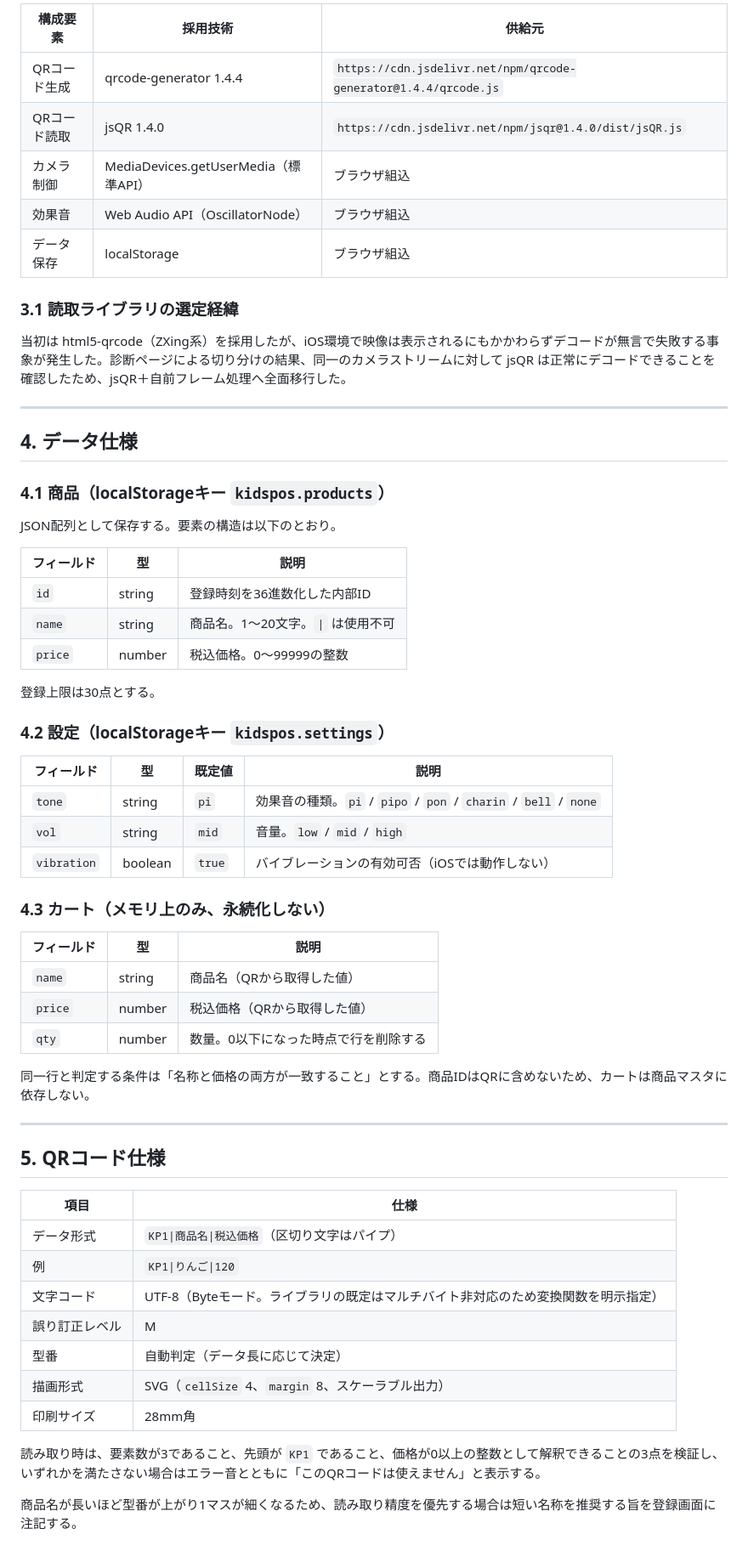
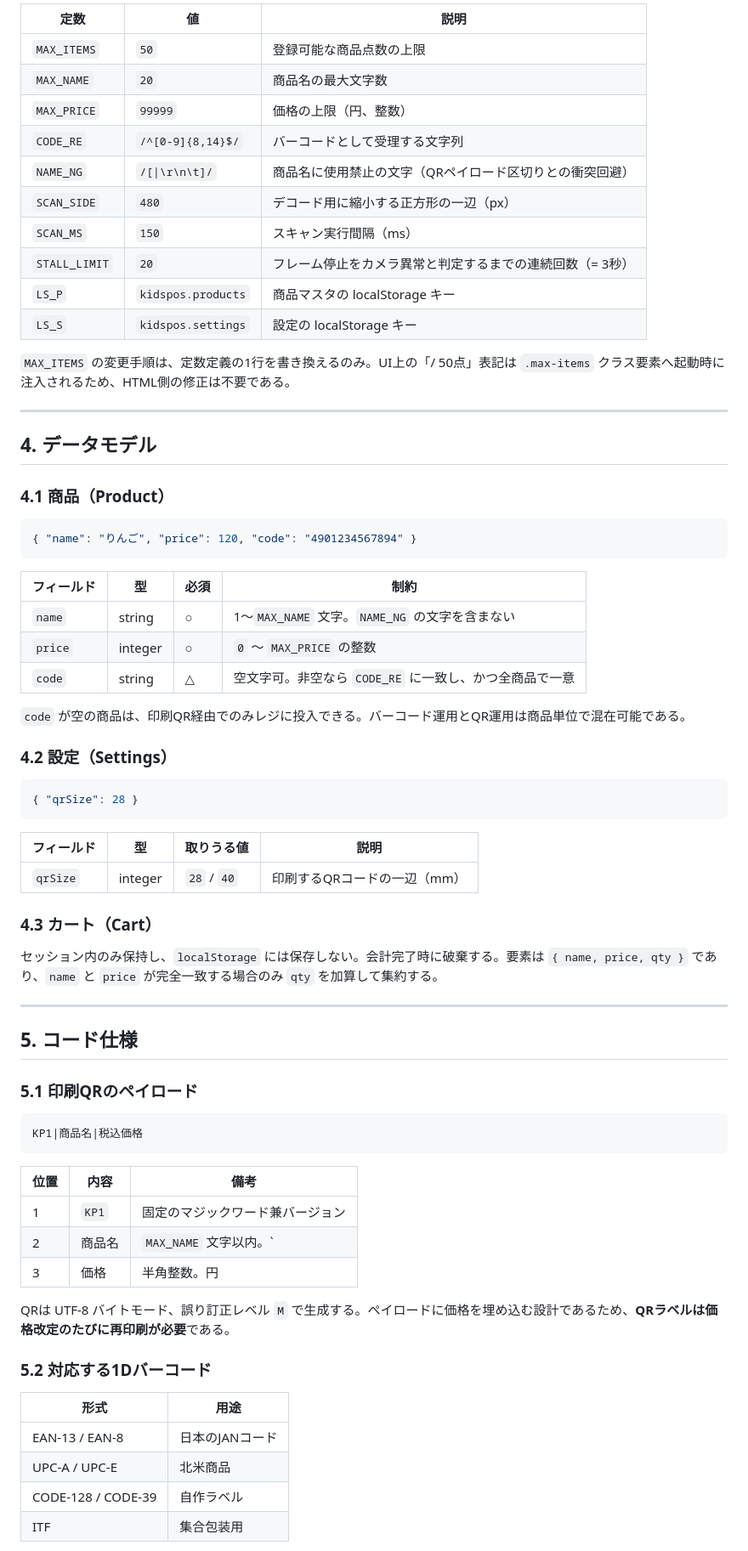
Before and after one commit to masahhhh/kids-pos, a Markdown page: SPEC.md, the part around one of its changes. Shown at 85% size. Drawn GitHub-style.

Commit message:
SPEC.md を更新

````diff
--- a/SPEC.md
+++ b/SPEC.md
@@ -50,64 +58,75 @@ Service Workerは導入していないため、完全なオフライン動作は
 
-| 構成要素 | 採用技術 | 供給元 |
-| --- | --- | --- |
-| QRコード生成 | qrcode-generator 1.4.4 | `https://cdn.jsdelivr.net/npm/qrcode-generator@1.4.4/qrcode.js` |
-| QRコード読取 | jsQR 1.4.0 | `https://cdn.jsdelivr.net/npm/jsqr@1.4.0/dist/jsQR.js` |
-| カメラ制御 | MediaDevices.getUserMedia（標準API） | ブラウザ組込 |
-| 効果音 | Web Audio API（OscillatorNode） | ブラウザ組込 |
-| データ保存 | localStorage | ブラウザ組込 |
+| 定数 | 値 | 説明 |
+|---|---|---|
+| `MAX_ITEMS` | `50` | 登録可能な商品点数の上限 |
+| `MAX_NAME` | `20` | 商品名の最大文字数 |
+| `MAX_PRICE` | `99999` | 価格の上限（円、整数） |
+| `CODE_RE` | `/^[0-9]{8,14}$/` | バーコードとして受理する文字列 |
+| `NAME_NG` | `/[\|\r\n\t]/` | 商品名に使用禁止の文字（QRペイロード区切りとの衝突回避） |
+| `SCAN_SIDE` | `480` | デコード用に縮小する正方形の一辺（px） |
+| `SCAN_MS` | `150` | スキャン実行間隔（ms） |
+| `STALL_LIMIT` | `20` | フレーム停止をカメラ異常と判定するまでの連続回数（= 3秒） |
+| `LS_P` | `kidspos.products` | 商品マスタの localStorage キー |
+| `LS_S` | `kidspos.settings` | 設定の localStorage キー |
 
-### 3.1 読取ライブラリの選定経緯
-
-当初は html5-qrcode（ZXing系）を採用したが、iOS環境で映像は表示されるにもかかわらずデコードが無言で失敗する事象が発生した。診断ページによる切り分けの結果、同一のカメラストリームに対して jsQR は正常にデコードできることを確認したため、jsQR＋自前フレーム処理へ全面移行した。
+`MAX_ITEMS` の変更手順は、定数定義の1行を書き換えるのみ。UI上の「/ 50点」表記は `.max-items` クラス要素へ起動時に注入されるため、HTML側の修正は不要である。
 
 ---
 
-## 4. データ仕様
+## 4. データモデル
 
-### 4.1 商品（localStorageキー `kidspos.products`）
+### 4.1 商品（Product）
 
-JSON配列として保存する。要素の構造は以下のとおり。
+```json
+{ "name": "りんご", "price": 120, "code": "4901234567894" }
+```
 
-| フィールド | 型 | 説明 |
-| --- | --- | --- |
-| `id` | string | 登録時刻を36進数化した内部ID |
-| `name` | string | 商品名。1〜20文字。`\|` は使用不可 |
-| `price` | number | 税込価格。0〜99999の整数 |
+| フィールド | 型 | 必須 | 制約 |
+|---|---|---|---|
+| `name` | string | ○ | 1〜`MAX_NAME` 文字。`NAME_NG` の文字を含まない |
+| `price` | integer | ○ | `0` 〜 `MAX_PRICE` の整数 |
+| `code` | string | △ | 空文字可。非空なら `CODE_RE` に一致し、かつ全商品で一意 |
 
-登録上限は30点とする。
+`code` が空の商品は、印刷QR経由でのみレジに投入できる。バーコード運用とQR運用は商品単位で混在可能である。
 
-### 4.2 設定（localStorageキー `kidspos.settings`）
+### 4.2 設定（Settings）
 
-| フィールド | 型 | 既定値 | 説明 |
-| --- | --- | --- | --- |
-| `tone` | string | `pi` | 効果音の種類。`pi` / `pipo` / `pon` / `charin` / `bell` / `none` |
-| `vol` | string | `mid` | 音量。`low` / `mid` / `high` |
-| `vibration` | boolean | `true` | バイブレーションの有効可否（iOSでは動作しない） |
+```json
+{ "qrSize": 28 }
+```
 
-### 4.3 カート（メモリ上のみ、永続化しない）
+| フィールド | 型 | 取りうる値 | 説明 |
+|---|---|---|---|
+| `qrSize` | integer | `28` / `40` | 印刷するQRコードの一辺（mm） |
 
-| フィールド | 型 | 説明 |
-| --- | --- | --- |
-| `name` | string | 商品名（QRから取得した値） |
-| `price` | number | 税込価格（QRから取得した値） |
-| `qty` | number | 数量。0以下になった時点で行を削除する |
+### 4.3 カート（Cart）
 
-同一行と判定する条件は「名称と価格の両方が一致すること」とする。商品IDはQRに含めないため、カートは商品マスタに依存しない。
+セッション内のみ保持し、`localStorage` には保存しない。会計完了時に破棄する。要素は `{ name, price, qty }` であり、`name` と `price` が完全一致する場合のみ `qty` を加算して集約する。
 
 ---
 
-## 5. QRコード仕様
+## 5. コード仕様
 
-| 項目 | 仕様 |
-| --- | --- |
-| データ形式 | `KP1\|商品名\|税込価格`（区切り文字はパイプ） |
-| 例 | `KP1\|りんご\|120` |
-| 文字コード | UTF-8（Byteモード。ライブラリの既定はマルチバイト非対応のため変換関数を明示指定） |
-| 誤り訂正レベル | M |
-| 型番 | 自動判定（データ長に応じて決定） |
-| 描画形式 | SVG（`cellSize` 4、`margin` 8、スケーラブル出力） |
-| 印刷サイズ | 28mm角 |
+### 5.1 印刷QRのペイロード
 
-読み取り時は、要素数が3であること、先頭が `KP1` であること、価格が0以上の整数として解釈できることの3点を検証し、いずれかを満たさない場合はエラー音とともに「このQRコードは使えません」と表示する。
+```
+KP1|商品名|税込価格
+```
 
-商品名が長いほど型番が上がり1マスが細くなるため、読み取り精度を優先する場合は短い名称を推奨する旨を登録画面に注記する。
+| 位置 | 内容 | 備考 |
+|---|---|---|
+| 1 | `KP1` | 固定のマジックワード兼バージョン |
+| 2 | 商品名 | `MAX_NAME` 文字以内。`|` を含めてはならない |
+| 3 | 価格 | 半角整数。円 |
+
+QRは UTF-8 バイトモード、誤り訂正レベル `M` で生成する。ペイロードに価格を埋め込む設計であるため、**QRラベルは価格改定のたびに再印刷が必要**である。
+
+### 5.2 対応する1Dバーコード
+
+| 形式 | 用途 |
+|---|---|
+| EAN-13 / EAN-8 | 日本のJANコード |
+| UPC-A / UPC-E | 北米商品 |
+| CODE-128 / CODE-39 | 自作ラベル |
+| ITF | 集合包装用 |
+
````
Also changed, not shown: other parts of SPEC.md (+179 -127 lines).
